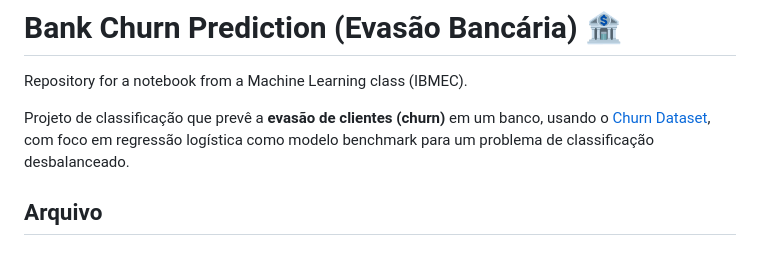
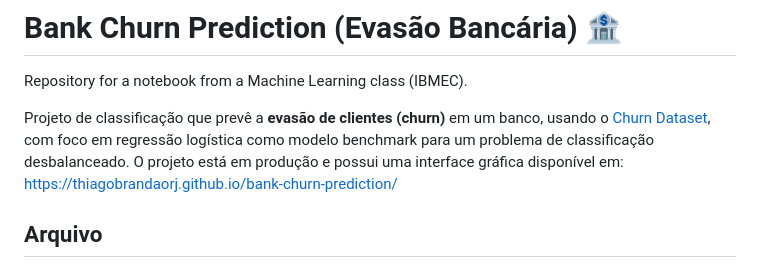
Before and after one commit to ThiagoBrandaorj/bank-churn-prediction, a Markdown page: README.md, the part around the change. Drawn GitHub-style.

```diff
--- a/README.md
+++ b/README.md
@@ -3,6 +3,7 @@
 Repository for a notebook from a Machine Learning class (IBMEC).
 
 Projeto de classificação que prevê a **evasão de clientes (churn)** em um banco, usando o [Churn Dataset](https://github.com/cassiusf/datasets/raw/refs/heads/main/desafios/Churn_Dataset.csv), com foco em regressão logística como modelo benchmark para um problema de classificação desbalanceado.
+O projeto está em produção e possui uma interface gráfica disponível em: https://thiagobrandaorj.github.io/bank-churn-prediction/
 
 ## Arquivo
 
```
